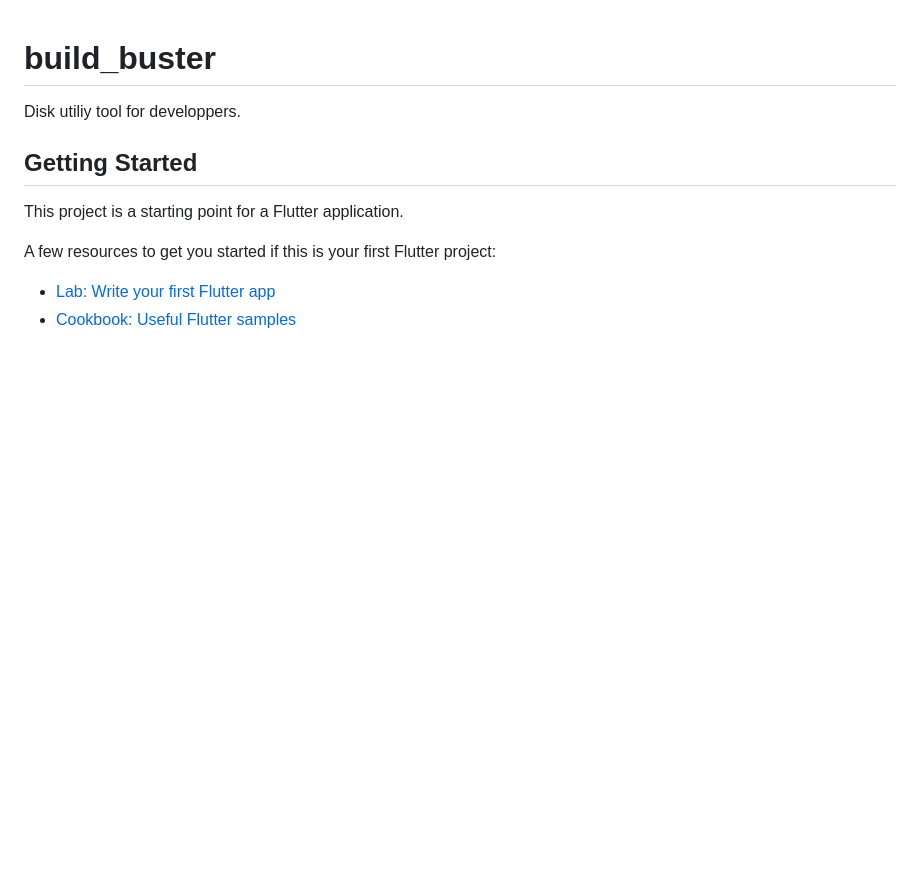
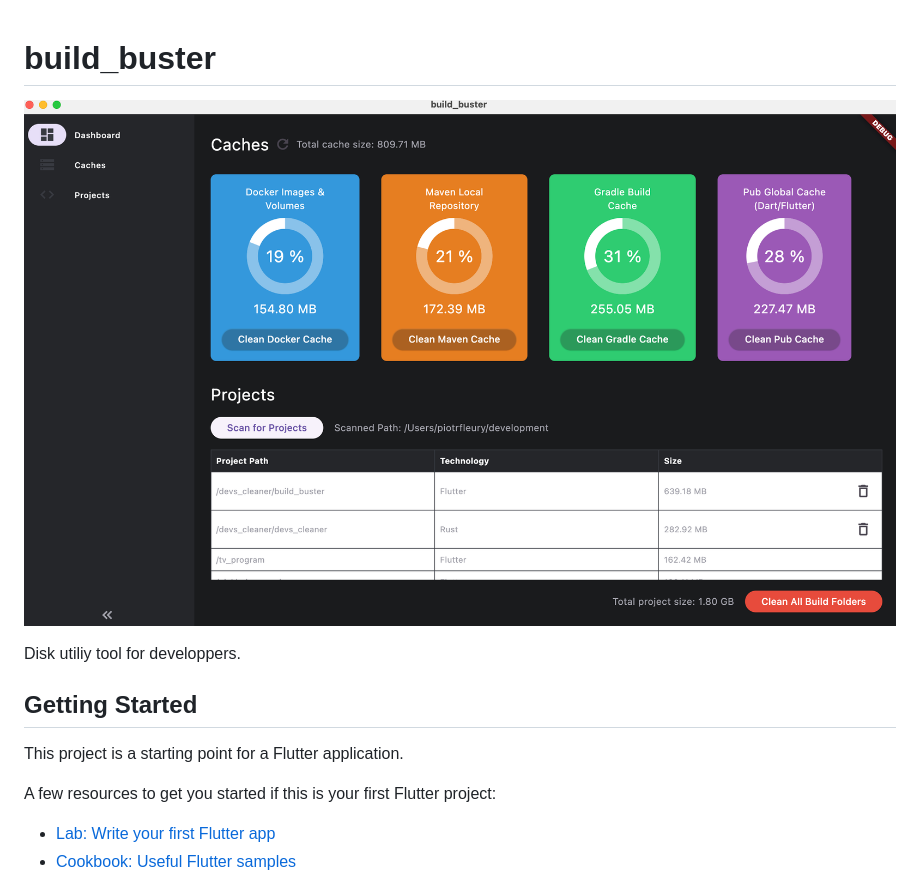
Before and after one commit to PiotrFLEURY/devs_cleaner, a Markdown page: build_buster/README.md, the part around the change. Rendered like a GitHub page; pictures changed too: build_buster/docs/screen.png (added); blank space fills up the shorter version.

Commit message:
docs(screen): add screenshot to readme

```diff
--- a/build_buster/README.md
+++ b/build_buster/README.md
@@ -1,4 +1,6 @@
 # build_buster
+
+![Screenshot](docs/screen.png)
 
 Disk utiliy tool for developpers.
 
```
